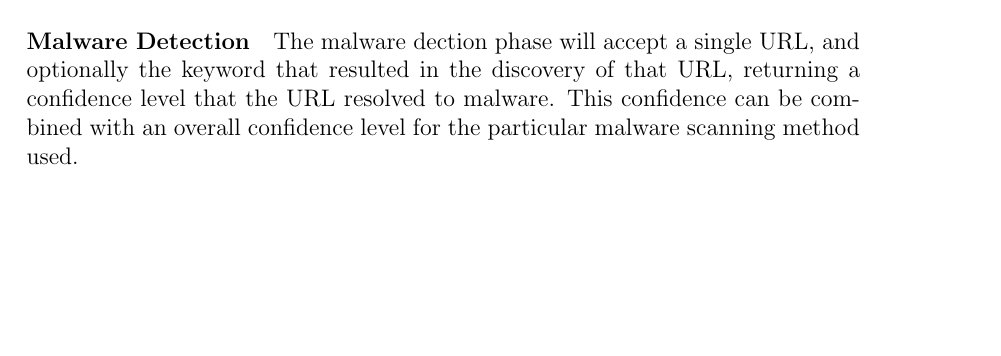
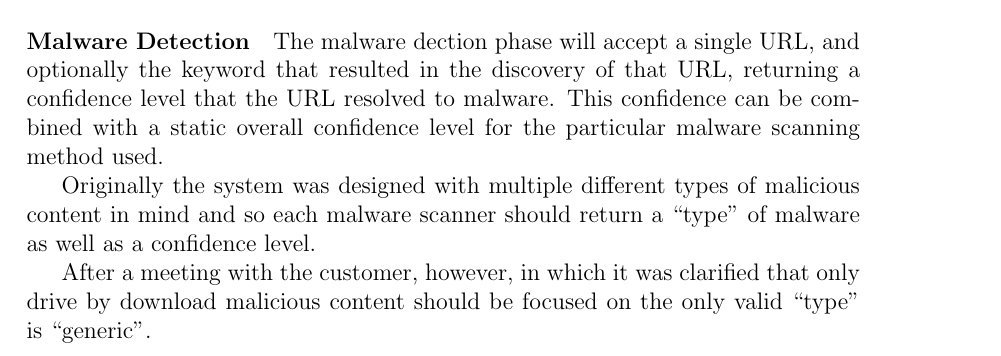
Before and after one commit to chrissorchard/malucrawl, a LaTeX paper (doc/report/final-report.tex, which reads doc/report/tech-sections/celery-framework/design.tex): part of page 27 of 61, cut so that both start at the same text, the shorter picture padded with empty space. Compiled offline with pdfLaTeX.

Commit message:
complete celery section testing section

```diff
--- a/doc/report/tech-sections/celery-framework/design.tex
+++ b/doc/report/tech-sections/celery-framework/design.tex
@@ -11,7 +11,11 @@ URL Discovery and Trend Analysis are both simpler phases and effect how data flo
 \input{tech-sections/celery-framework/search-engine}
 
 \paragraph{Malware Detection}
-The malware dection phase will accept a single URL, and optionally the keyword that resulted in the discovery of that URL, returning a confidence level that the URL resolved to malware.  This confidence can be combined with an overall confidence level for the particular malware scanning method used.
+The malware dection phase will accept a single URL, and optionally the keyword that resulted in the discovery of that URL, returning a confidence level that the URL resolved to malware.  This confidence can be combined with a static overall confidence level for the particular malware scanning method used.
+
+Originally the system was designed with multiple different types of malicious content in mind and so each malware scanner should return a ``type'' of malware as well as a confidence level.
+
+After a meeting with the customer, however, in which it was clarified that only drive by download malicious content should be focused on the only valid ``type'' is ``generic''.
 
 \paragraph{Result Storage}
 To store the results of the system the response from a malware scanner must be associated with: the URL that called the malware scanner, the keyword or trending topic that was used to discover the URL, the trend source that the topic applied to and the particular components used in forming the result.
```
